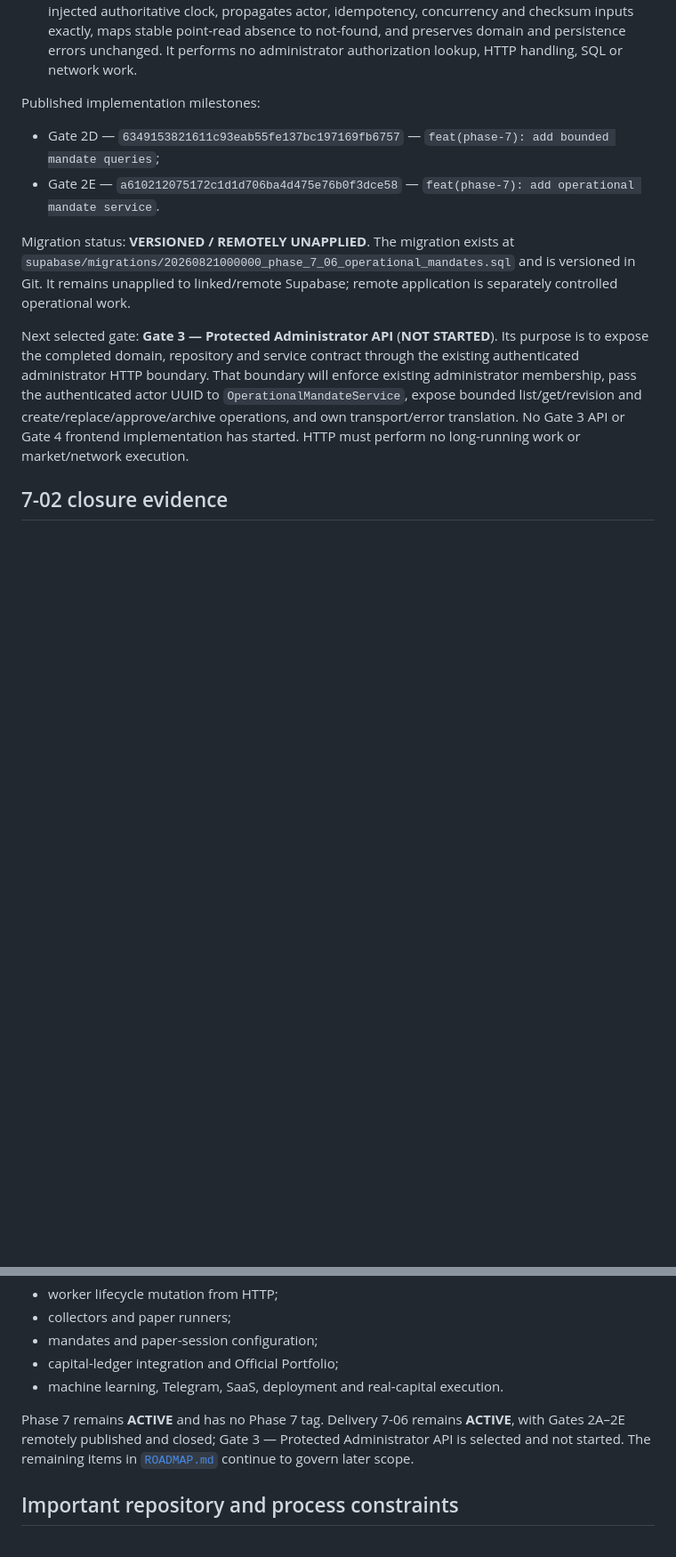
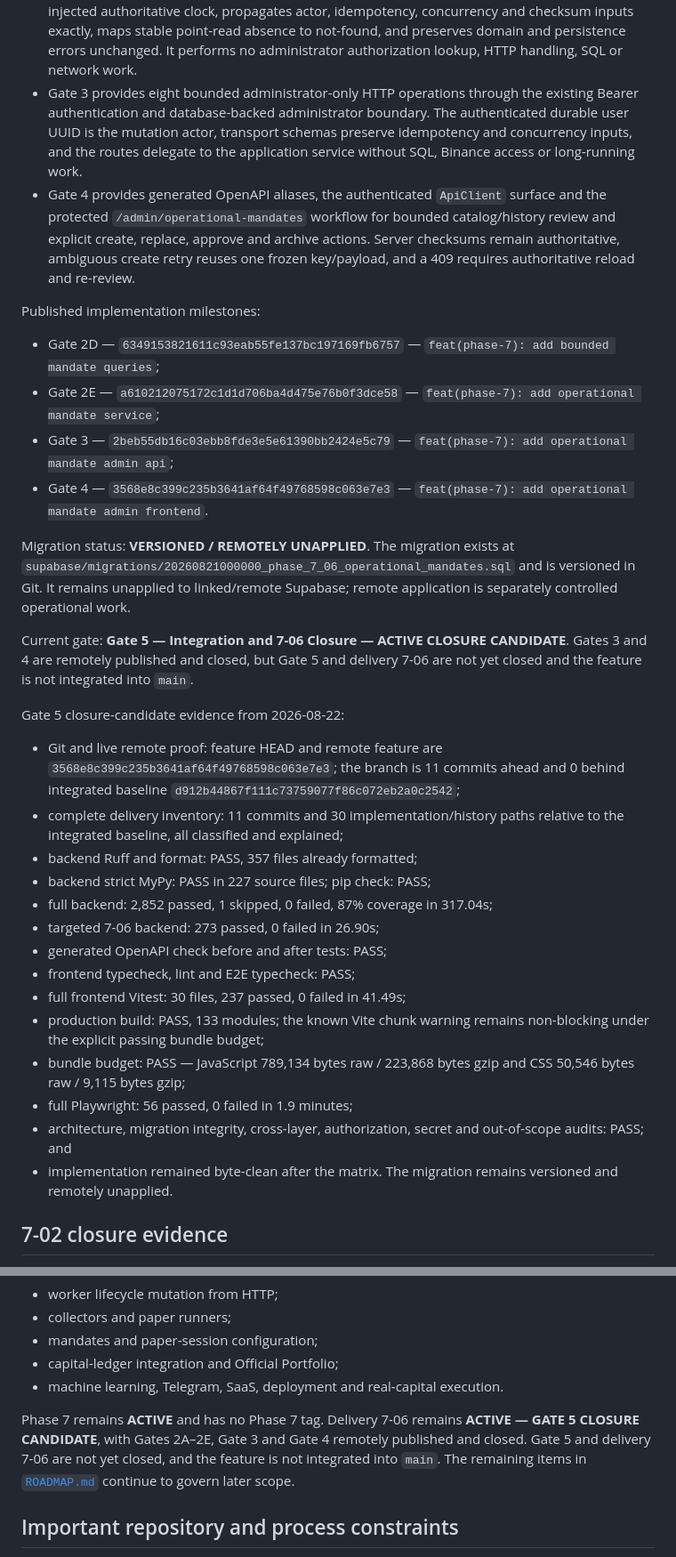
Before and after one commit to LuanFazolimMurolo/ADT, a Markdown page: docs/CHAT_CONTINUITY.md, 2 parts joined by grey strips. Shown at 89% size. GitHub-like rendering; blank space fills up the shorter version.

Commit message:
docs(phase-7): prepare operational mandate closure

```diff
--- a/docs/CHAT_CONTINUITY.md
+++ b/docs/CHAT_CONTINUITY.md
@@ -161,27 +163,62 @@ Published implementation boundary:
   inputs exactly, maps stable point-read absence to not-found, and preserves
   domain and persistence errors unchanged. It performs no administrator
   authorization lookup, HTTP handling, SQL or network work.
+- Gate 3 provides eight bounded administrator-only HTTP operations through the
+  existing Bearer authentication and database-backed administrator boundary.
+  The authenticated durable user UUID is the mutation actor, transport schemas
+  preserve idempotency and concurrency inputs, and the routes delegate to the
+  application service without SQL, Binance access or long-running work.
+- Gate 4 provides generated OpenAPI aliases, the authenticated `ApiClient`
+  surface and the protected `/admin/operational-mandates` workflow for bounded
+  catalog/history review and explicit create, replace, approve and archive
+  actions. Server checksums remain authoritative, ambiguous create retry reuses
+  one frozen key/payload, and a 409 requires authoritative reload and re-review.
 
 Published implementation milestones:
 
 - Gate 2D — `6349153821611c93eab55fe137bc197169fb6757` —
   `feat(phase-7): add bounded mandate queries`;
 - Gate 2E — `a610212075172c1d1d706ba4d475e76b0f3dce58` —
-  `feat(phase-7): add operational mandate service`.
+  `feat(phase-7): add operational mandate service`;
+- Gate 3 — `2beb55db16c03ebb8fde3e5e61390bb2424e5c79` —
+  `feat(phase-7): add operational mandate admin api`;
+- Gate 4 — `3568e8c399c235b3641af64f49768598c063e7e3` —
+  `feat(phase-7): add operational mandate admin frontend`.
 
 Migration status: **VERSIONED / REMOTELY UNAPPLIED**. The migration exists at
 `supabase/migrations/20260821000000_phase_7_06_operational_mandates.sql` and is
 versioned in Git. It remains unapplied to linked/remote Supabase; remote
 application is separately controlled operational work.
 
-Next selected gate: **Gate 3 — Protected Administrator API** (**NOT STARTED**).
-Its purpose is to expose the completed domain, repository and service contract
-through the existing authenticated administrator HTTP boundary. That boundary
-will enforce existing administrator membership, pass the authenticated actor
-UUID to `OperationalMandateService`, expose bounded list/get/revision and
-create/replace/approve/archive operations, and own transport/error translation.
-No Gate 3 API or Gate 4 frontend implementation has started. HTTP must perform
-no long-running work or market/network execution.
+Current gate: **Gate 5 — Integration and 7-06 Closure — ACTIVE CLOSURE
+CANDIDATE**. Gates 3 and 4 are remotely published and closed, but Gate 5 and
+delivery 7-06 are not yet closed and the feature is not integrated into
+`main`.
+
+Gate 5 closure-candidate evidence from 2026-08-22:
+
+- Git and live remote proof: feature HEAD and remote feature are
+  `3568e8c399c235b3641af64f49768598c063e7e3`; the branch is 11 commits ahead
+  and 0 behind integrated baseline
+  `d912b44867f111c73759077f86c072eb2a0c2542`;
+- complete delivery inventory: 11 commits and 30 implementation/history paths
+  relative to the integrated baseline, all classified and explained;
+- backend Ruff and format: PASS, 357 files already formatted;
+- backend strict MyPy: PASS in 227 source files; pip check: PASS;
+- full backend: 2,852 passed, 1 skipped, 0 failed, 87% coverage in 317.04s;
+- targeted 7-06 backend: 273 passed, 0 failed in 26.90s;
+- generated OpenAPI check before and after tests: PASS;
+- frontend typecheck, lint and E2E typecheck: PASS;
+- full frontend Vitest: 30 files, 237 passed, 0 failed in 41.49s;
+- production build: PASS, 133 modules; the known Vite chunk warning remains
+  non-blocking under the explicit passing bundle budget;
+- bundle budget: PASS — JavaScript 789,134 bytes raw / 223,868 bytes gzip and
+  CSS 50,546 bytes raw / 9,115 bytes gzip;
+- full Playwright: 56 passed, 0 failed in 1.9 minutes;
+- architecture, migration integrity, cross-layer, authorization, secret and
+  out-of-scope audits: PASS; and
+- implementation remained byte-clean after the matrix. The migration remains
+  versioned and remotely unapplied.
 
 ## 7-02 closure evidence
 
@@ -476,8 +513,9 @@ Explicitly deferred after 7-05:
 - machine learning, Telegram, SaaS, deployment and real-capital execution.
 
 Phase 7 remains **ACTIVE** and has no Phase 7 tag. Delivery 7-06 remains
-**ACTIVE**, with Gates 2A–2E remotely published and closed; Gate 3 — Protected
-Administrator API is selected and not started. The remaining items in
+**ACTIVE — GATE 5 CLOSURE CANDIDATE**, with Gates 2A–2E, Gate 3 and Gate 4
+remotely published and closed. Gate 5 and delivery 7-06 are not yet closed, and
+the feature is not integrated into `main`. The remaining items in
 [`ROADMAP.md`](./ROADMAP.md) continue to govern later scope.
 
 ## Important repository and process constraints
```
Also changed, not shown: other parts of docs/CHAT_CONTINUITY.md (+5 -3 lines), docs/ROADMAP.md (+38 -8 lines).
